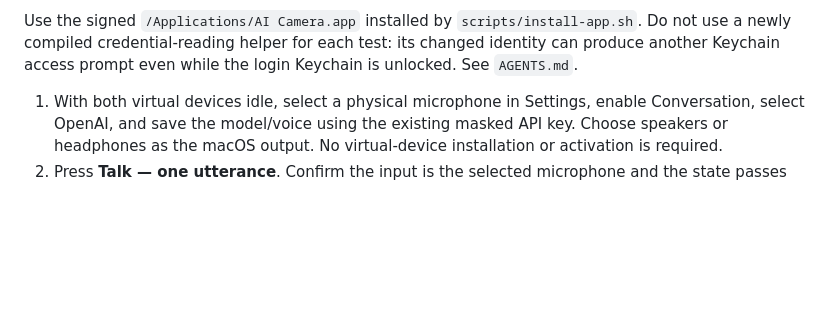
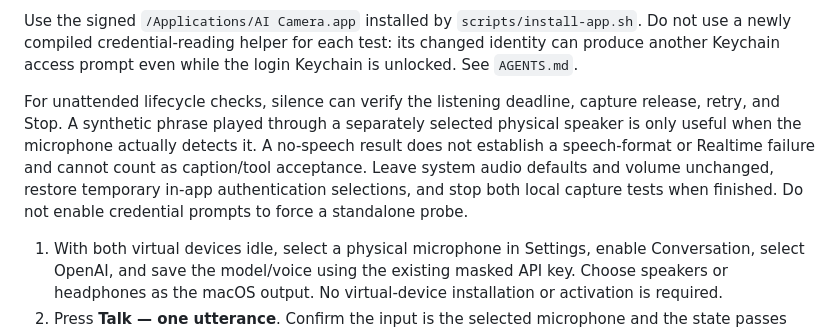
Before and after one commit to kortexa-ai/aicamera, a Markdown page: docs/testing.md, the part around the change. GitHub-like rendering; blank space fills up the shorter version.

```diff
--- a/docs/testing.md
+++ b/docs/testing.md
@@ -126,6 +126,13 @@ conversion. A successful tone check does not replace listening through the selec
 Use the signed `/Applications/AI Camera.app` installed by `scripts/install-app.sh`. Do not use a
 newly compiled credential-reading helper for each test: its changed identity can produce another
 Keychain access prompt even while the login Keychain is unlocked. See `AGENTS.md`.
+
+For unattended lifecycle checks, silence can verify the listening deadline, capture release,
+retry, and Stop. A synthetic phrase played through a separately selected physical speaker is
+only useful when the microphone actually detects it. A no-speech result does not establish a
+speech-format or Realtime failure and cannot count as caption/tool acceptance. Leave system audio
+defaults and volume unchanged, restore temporary in-app authentication selections, and stop both
+local capture tests when finished. Do not enable credential prompts to force a standalone probe.
 
 1. With both virtual devices idle, select a physical microphone in Settings, enable Conversation,
    select OpenAI, and save the model/voice using the existing masked API key. Choose speakers or
```
Also changed, not shown: PLAN.md (+2 -0 lines), VALIDATION.md (+18 -0 lines).
